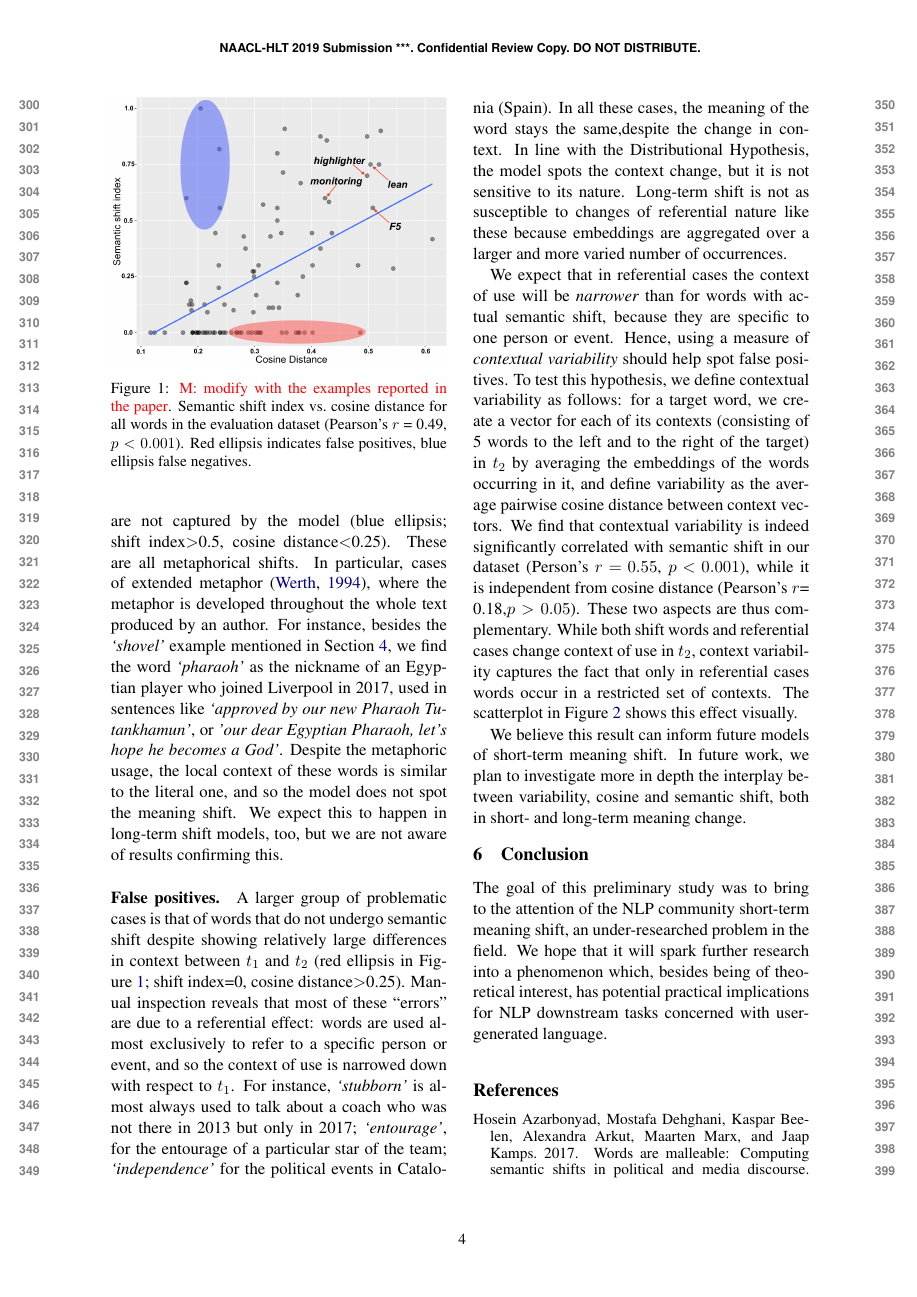
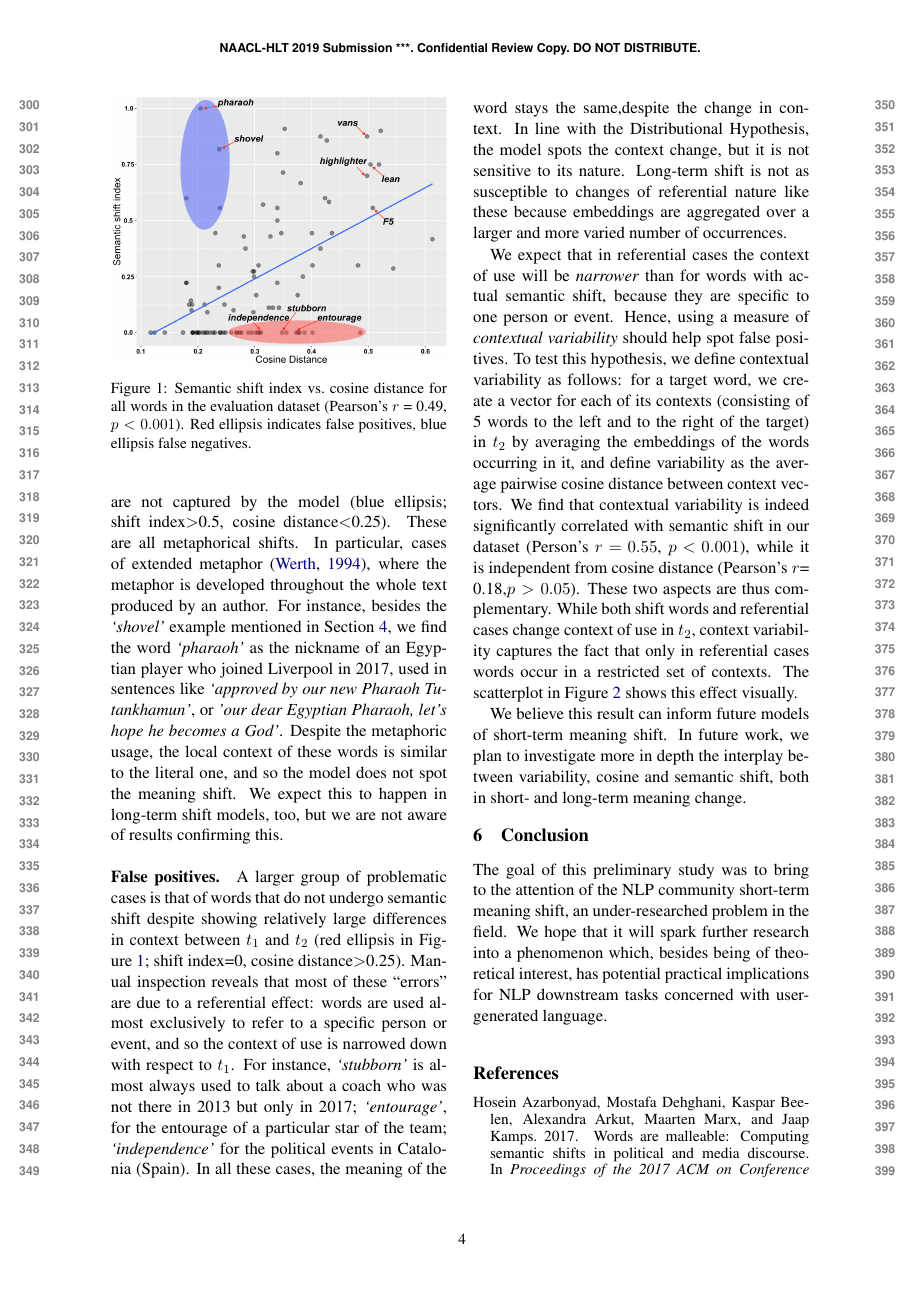
Before and after one commit to marcodel13/STMS-naaclhlt2019, a LaTeX paper (main.tex, which reads sec_results.tex): page 4 of 6. Compiled offline with pdfLaTeX.

Commit message:
add missgin examples to plot

```diff
--- a/sec_results.tex
+++ b/sec_results.tex
@@ -19,8 +19,8 @@ $p<0.001$). In particular, we find that the model captures well shifts related t
 
 \begin{figure}[t]\centering
 %\includegraphics[width=\columnwidth]{graph_and_csv/plots/shift-cosine-correlation-plot.png}
-\includegraphics[width=\columnwidth]{images/cosine_distance_shift_index_annotated_2.png}
-\caption{ \marco{modify with the examples reported in the paper}. Semantic shift index vs.~cosine distance for all words in the evaluation dataset (Pearson's $r$ = 0.49, $p< 0.001$).
+\includegraphics[width=\columnwidth]{images/cosine_distance_shift_index_annotated_3.png}
+\caption{Semantic shift index vs.~cosine distance for all words in the evaluation dataset (Pearson's $r$ = 0.49, $p< 0.001$).
 Red ellipsis indicates false positives, blue ellipsis false
 negatives.
 \label{fig:shift-cosine}}
```
Also changed, not shown: images/cosine_distance_shift_index_annotated_3.png (added).
